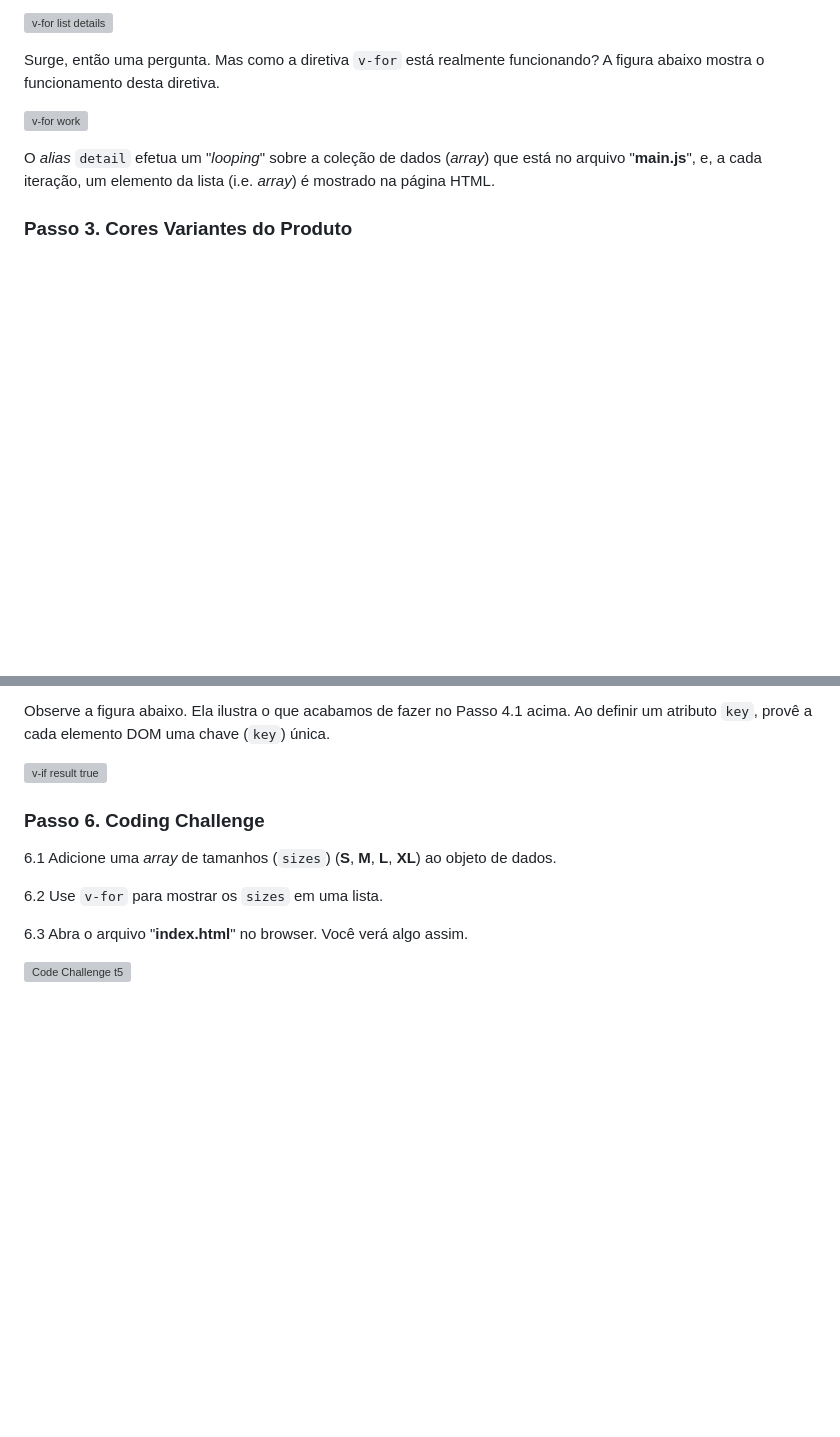
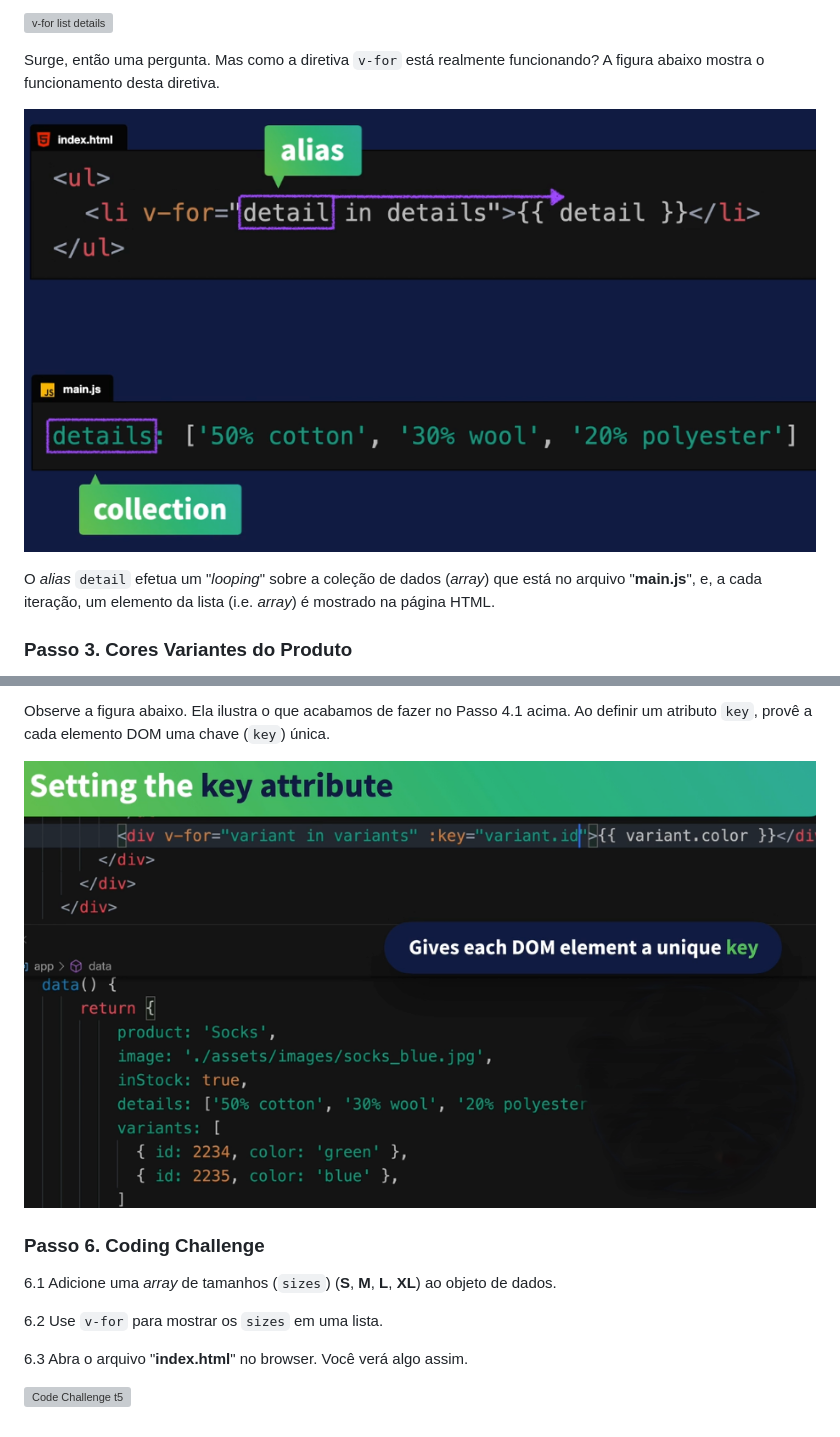
Before and after one commit to csp1po/intro_vue_3, a Markdown page: README.md, 2 parts joined by grey strips. Drawn GitHub-style; blank space fills up the shorter version; grey boxes are pictures that could not be loaded.

```diff
--- a/README.md
+++ b/README.md
@@ -123,7 +123,7 @@ const app = Vue.createApp({
 
 Surge, então uma pergunta. Mas como a diretiva ``v-for`` está realmente funcionando? A figura abaixo mostra o funcionamento desta diretiva.
 
-![v-for work](../img_readme/v-for_work.png)
+![v-for work](img_readme/v-for_work.png)
 
 O _alias_ ``detail`` efetua um "_looping_" sobre a coleção de dados (_array_) que está no arquivo "**main.js**", e, a cada iteração, um elemento da lista (i.e. _array_) é mostrado na página HTML.
 
@@ -182,7 +182,7 @@ const app = Vue.createApp({
 
 Observe a figura abaixo. Ela ilustra o que acabamos de fazer no Passo 4.1 acima. Ao definir um atributo ``key``, provê a cada elemento DOM uma chave (``key``) única.
 
-![v-if result true](../img_readme/v-for_setting_key_attribute.png)
+![v-if result true](img_readme/v-for_setting_key_attribute.png)
 
 
 ### **Passo 6. Coding Challenge**
```
Also changed, not shown: other parts of README.md (+4 -4 lines).
